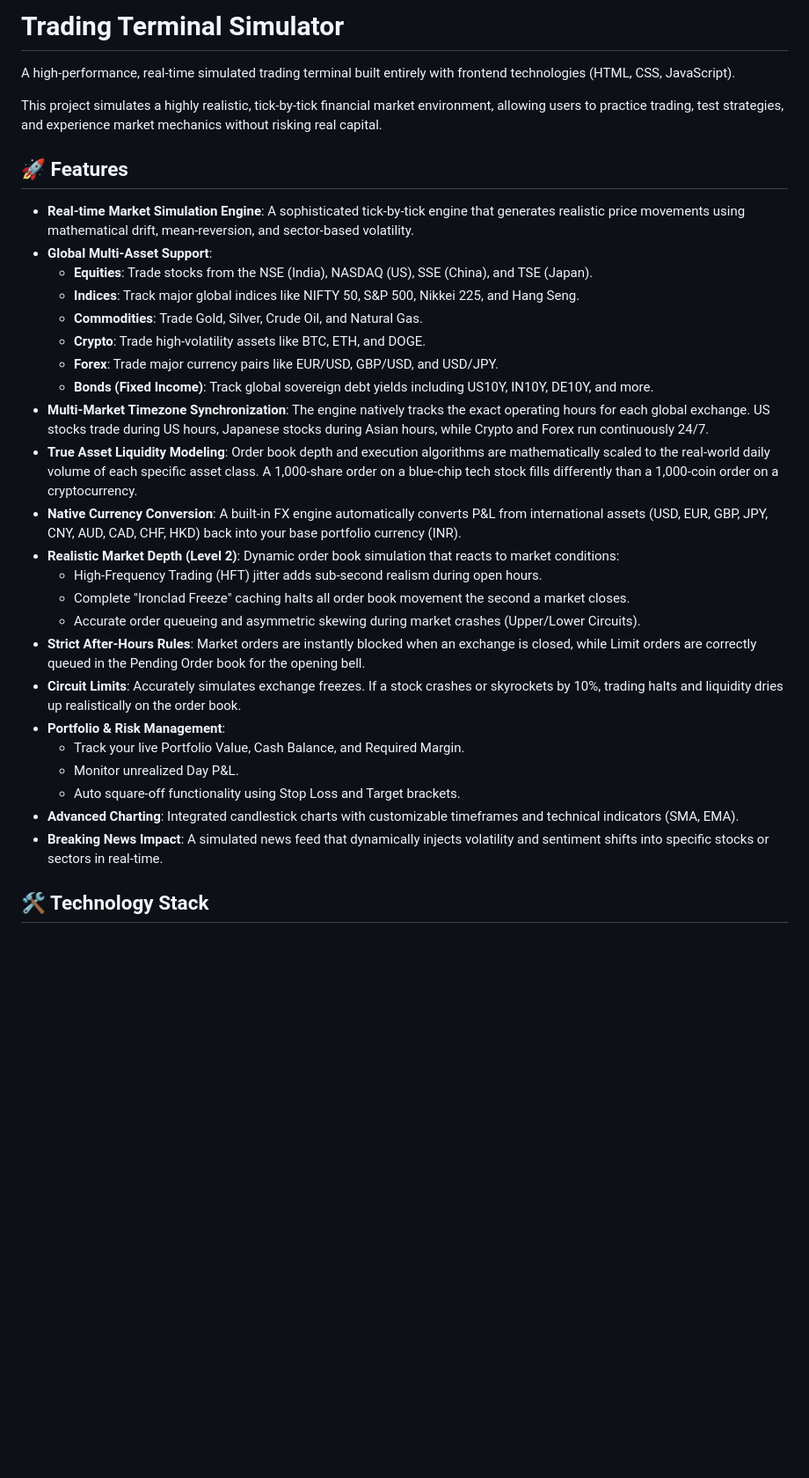
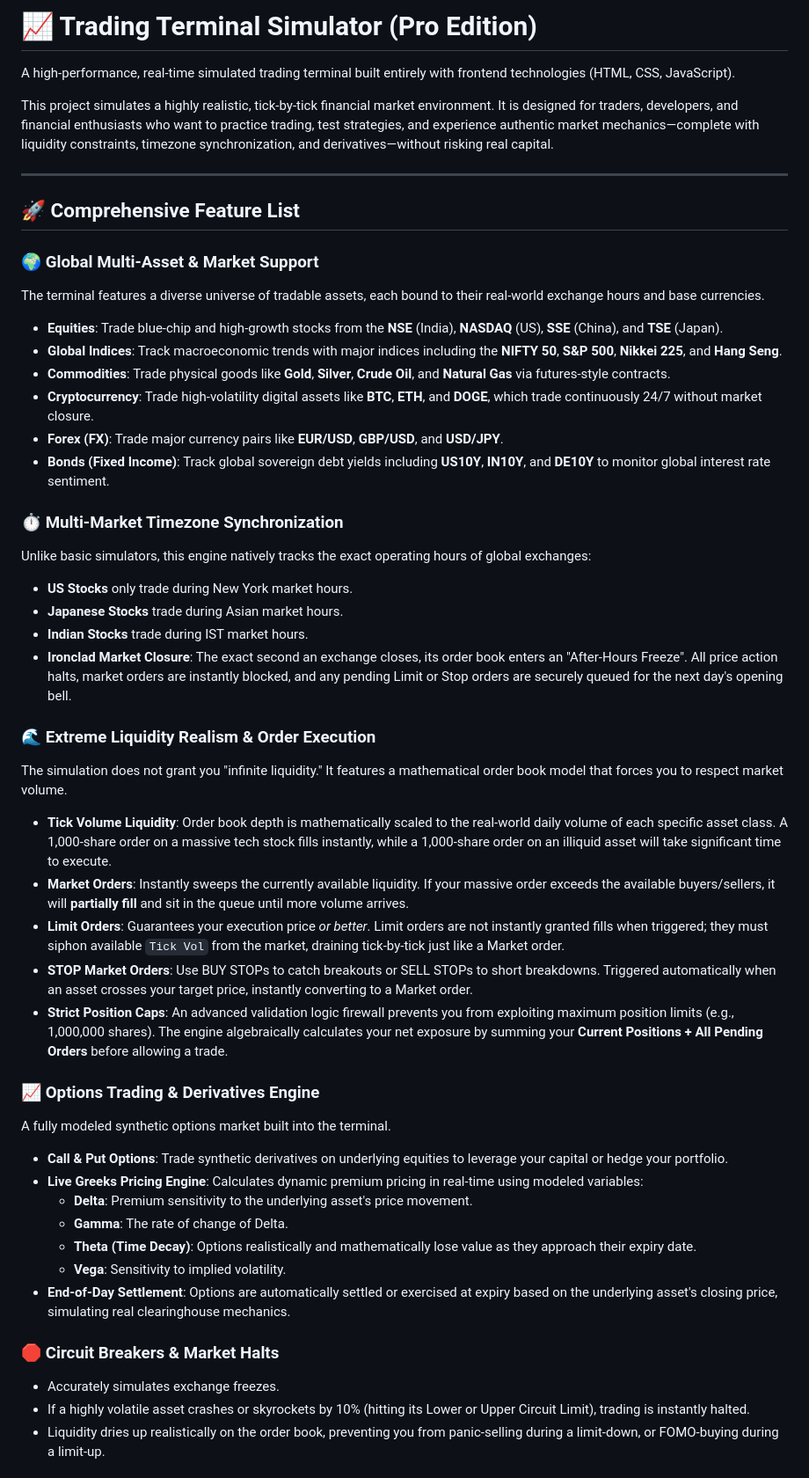
Before and after one commit to DivyamSamarwal/tradingterminal, a Markdown page: README.md, the part around one of its changes. Shown at 88% size. Drawn GitHub-style; blank space fills up the shorter version.

```diff
--- a/README.md
+++ b/README.md
@@ -1,34 +1,49 @@
-# Trading Terminal Simulator
+# 📈 Trading Terminal Simulator (Pro Edition)
 
 A high-performance, real-time simulated trading terminal built entirely with frontend technologies (HTML, CSS, JavaScript).
 
-This project simulates a highly realistic, tick-by-tick financial market environment, allowing users to practice trading, test strategies, and experience market mechanics without risking real capital.
+This project simulates a highly realistic, tick-by-tick financial market environment. It is designed for traders, developers, and financial enthusiasts who want to practice trading, test strategies, and experience authentic market mechanics—complete with liquidity constraints, timezone synchronization, and derivatives—without risking real capital.
 
-## 🚀 Features
+---
 
-* **Real-time Market Simulation Engine**: A sophisticated tick-by-tick engine that generates realistic price movements using mathematical drift, mean-reversion, and sector-based volatility.
-* **Global Multi-Asset Support**:
-  * **Equities**: Trade stocks from the NSE (India), NASDAQ (US), SSE (China), and TSE (Japan).
-  * **Indices**: Track major global indices like NIFTY 50, S&P 500, Nikkei 225, and Hang Seng.
-  * **Commodities**: Trade Gold, Silver, Crude Oil, and Natural Gas.
-  * **Crypto**: Trade high-volatility assets like BTC, ETH, and DOGE.
-  * **Forex**: Trade major currency pairs like EUR/USD, GBP/USD, and USD/JPY.
-  * **Bonds (Fixed Income)**: Track global sovereign debt yields including US10Y, IN10Y, DE10Y, and more.
-* **Multi-Market Timezone Synchronization**: The engine natively tracks the exact operating hours for each global exchange. US stocks trade during US hours, Japanese stocks during Asian hours, while Crypto and Forex run continuously 24/7.
-* **True Asset Liquidity Modeling**: Order book depth and execution algorithms are mathematically scaled to the real-world daily volume of each specific asset class. A 1,000-share order on a blue-chip tech stock fills differently than a 1,000-coin order on a cryptocurrency.
-* **Native Currency Conversion**: A built-in FX engine automatically converts P&L from international assets (USD, EUR, GBP, JPY, CNY, AUD, CAD, CHF, HKD) back into your base portfolio currency (INR).
-* **Realistic Market Depth (Level 2)**: Dynamic order book simulation that reacts to market conditions:
-  * High-Frequency Trading (HFT) jitter adds sub-second realism during open hours.
-  * Complete "Ironclad Freeze" caching halts all order book movement the second a market closes.
-  * Accurate order queueing and asymmetric skewing during market crashes (Upper/Lower Circuits).
-* **Strict After-Hours Rules**: Market orders are instantly blocked when an exchange is closed, while Limit orders are correctly queued in the Pending Order book for the opening bell.
-* **Circuit Limits**: Accurately simulates exchange freezes. If a stock crashes or skyrockets by 10%, trading halts and liquidity dries up realistically on the order book.
-* **Portfolio & Risk Management**:
-  * Track your live Portfolio Value, Cash Balance, and Required Margin.
-  * Monitor unrealized Day P&L.
-  * Auto square-off functionality using Stop Loss and Target brackets.
-* **Advanced Charting**: Integrated candlestick charts with customizable timeframes and technical indicators (SMA, EMA).
-* **Breaking News Impact**: A simulated news feed that dynamically injects volatility and sentiment shifts into specific stocks or sectors in real-time.
+## 🚀 Comprehensive Feature List
 
-## 🛠️ Technology Stack
+### 🌍 Global Multi-Asset & Market Support
+The terminal features a diverse universe of tradable assets, each bound to their real-world exchange hours and base currencies.
+* **Equities**: Trade blue-chip and high-growth stocks from the **NSE** (India), **NASDAQ** (US), **SSE** (China), and **TSE** (Japan).
+* **Global Indices**: Track macroeconomic trends with major indices including the **NIFTY 50**, **S&P 500**, **Nikkei 225**, and **Hang Seng**.
+* **Commodities**: Trade physical goods like **Gold**, **Silver**, **Crude Oil**, and **Natural Gas** via futures-style contracts.
+* **Cryptocurrency**: Trade high-volatility digital assets like **BTC**, **ETH**, and **DOGE**, which trade continuously 24/7 without market closure.
+* **Forex (FX)**: Trade major currency pairs like **EUR/USD**, **GBP/USD**, and **USD/JPY**.
+* **Bonds (Fixed Income)**: Track global sovereign debt yields including **US10Y**, **IN10Y**, and **DE10Y** to monitor global interest rate sentiment.
 
+### ⏱️ Multi-Market Timezone Synchronization
+Unlike basic simulators, this engine natively tracks the exact operating hours of global exchanges:
+* **US Stocks** only trade during New York market hours.
+* **Japanese Stocks** trade during Asian market hours.
+* **Indian Stocks** trade during IST market hours.
+* **Ironclad Market Closure**: The exact second an exchange closes, its order book enters an "After-Hours Freeze". All price action halts, market orders are instantly blocked, and any pending Limit or Stop orders are securely queued for the next day's opening bell.
+
+### 🌊 Extreme Liquidity Realism & Order Execution
+The simulation does not grant you "infinite liquidity." It features a mathematical order book model that forces you to respect market volume.
+* **Tick Volume Liquidity**: Order book depth is mathematically scaled to the real-world daily volume of each specific asset class. A 1,000-share order on a massive tech stock fills instantly, while a 1,000-share order on an illiquid asset will take significant time to execute.
+* **Market Orders**: Instantly sweeps the currently available liquidity. If your massive order exceeds the available buyers/sellers, it will **partially fill** and sit in the queue until more volume arrives.
+* **Limit Orders**: Guarantees your execution price *or better*. Limit orders are not instantly granted fills when triggered; they must siphon available `Tick Vol` from the market, draining tick-by-tick just like a Market order.
+* **STOP Market Orders**: Use BUY STOPs to catch breakouts or SELL STOPs to short breakdowns. Triggered automatically when an asset crosses your target price, instantly converting to a Market order.
+* **Strict Position Caps**: An advanced validation logic firewall prevents you from exploiting maximum position limits (e.g., 1,000,000 shares). The engine algebraically calculates your net exposure by summing your **Current Positions + All Pending Orders** before allowing a trade.
+
+### 📈 Options Trading & Derivatives Engine
+A fully modeled synthetic options market built into the terminal.
+* **Call & Put Options**: Trade synthetic derivatives on underlying equities to leverage your capital or hedge your portfolio.
+* **Live Greeks Pricing Engine**: Calculates dynamic premium pricing in real-time using modeled variables:
+  * **Delta**: Premium sensitivity to the underlying asset's price movement.
+  * **Gamma**: The rate of change of Delta.
+  * **Theta (Time Decay)**: Options realistically and mathematically lose value as they approach their expiry date.
+  * **Vega**: Sensitivity to implied volatility.
+* **End-of-Day Settlement**: Options are automatically settled or exercised at expiry based on the underlying asset's closing price, simulating real clearinghouse mechanics.
+
+### 🛑 Circuit Breakers & Market Halts
+* Accurately simulates exchange freezes.
+* If a highly volatile asset crashes or skyrockets by 10% (hitting its Lower or Upper Circuit Limit), trading is instantly halted.
+* Liquidity dries up realistically on the order book, preventing you from panic-selling during a limit-down, or FOMO-buying during a limit-up.
+
```
Also changed, not shown: other parts of README.md (+46 -14 lines).
